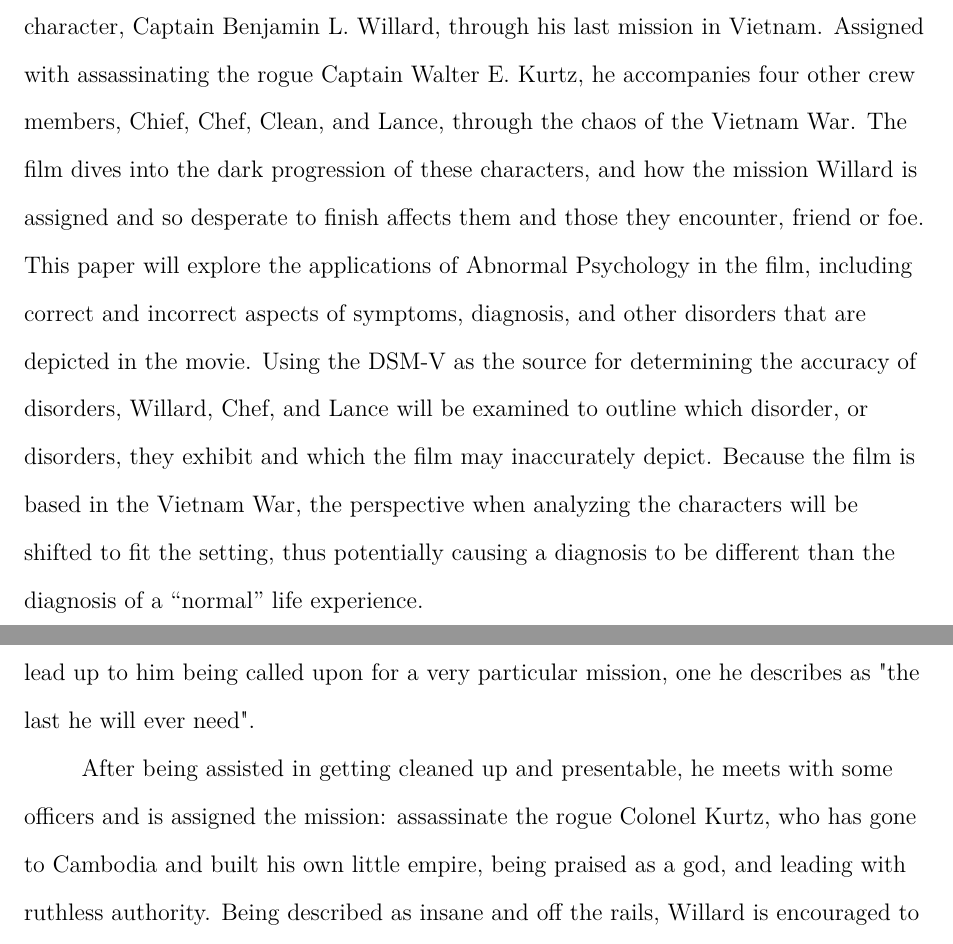
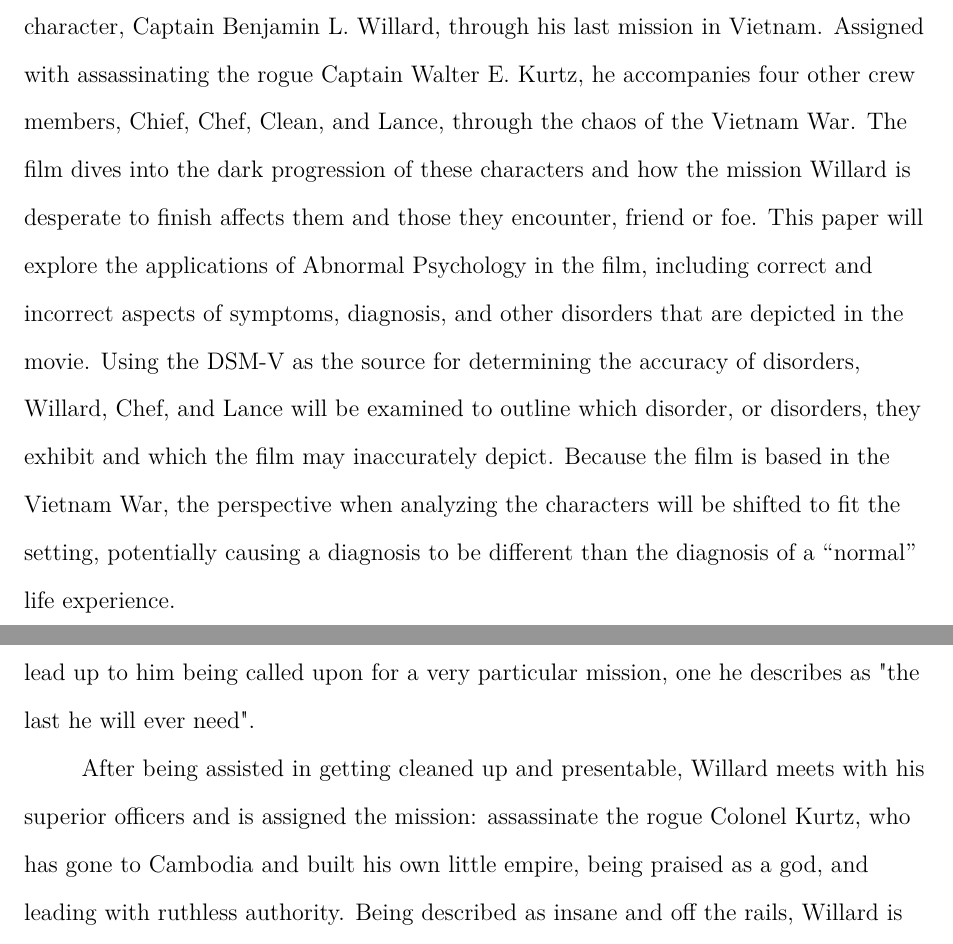
Before and after one commit to ArthurSemilla/psych4501_paper, a LaTeX paper (paper.tex): two parts of pages 2 and 3 of 11, joined at a grey line, cut so that both start at the same text. Compiled offline with pdfLaTeX.

Commit message:
Revisions

```diff
--- a/paper.tex
+++ b/paper.tex
@@ -12,7 +12,7 @@
 \author{Samuel Pilla}
 \affiliation{Missouri University of Science and Technology}
 
-\abstract{\textit{Apocalypse Now} is a film directed by Francis Frank Coppola. It follows the main character, Captain Benjamin L. Willard, through his last mission in Vietnam. Assigned with assassinating the rogue Captain Walter E. Kurtz, he accompanies four other crew members, Chief, Chef, Clean, and Lance, through the chaos of the Vietnam War. The film dives into the dark progression of these characters, and how the mission Willard is assigned and so desperate to finish affects them and those they encounter, friend or foe. This paper will explore the applications of Abnormal Psychology in the film, including correct and incorrect aspects of symptoms, diagnosis, and other disorders that are depicted in the movie. Using the DSM-V as the source for determining the accuracy of disorders, Willard, Chef, and Lance will be examined to outline which disorder, or disorders, they exhibit and which the film may inaccurately depict. Because the film is based in the Vietnam War, the perspective when analyzing the characters will be shifted to fit the setting, thus potentially causing a diagnosis to be different than the diagnosis of a “normal” life experience.}
+\abstract{\textit{Apocalypse Now} is a film directed by Francis Frank Coppola. It follows the main character, Captain Benjamin L. Willard, through his last mission in Vietnam. Assigned with assassinating the rogue Captain Walter E. Kurtz, he accompanies four other crew members, Chief, Chef, Clean, and Lance, through the chaos of the Vietnam War. The film dives into the dark progression of these characters and how the mission Willard is desperate to finish affects them and those they encounter, friend or foe. This paper will explore the applications of Abnormal Psychology in the film, including correct and incorrect aspects of symptoms, diagnosis, and other disorders that are depicted in the movie. Using the DSM-V as the source for determining the accuracy of disorders, Willard, Chef, and Lance will be examined to outline which disorder, or disorders, they exhibit and which the film may inaccurately depict. Because the film is based in the Vietnam War, the perspective when analyzing the characters will be shifted to fit the setting, potentially causing a diagnosis to be different than the diagnosis of a “normal” life experience.}
 
 \begin{document}
 \maketitle
@@ -21,7 +21,7 @@
 
 \textit{Apocalypse Now} focuses on Captain Benjamin L. Willard and his last mission during the Vietnam War. The film opens with Willard experiencing images and sounds of the war, hearing the fan as a chopper and watching tree lines being incinerated by air strikes. When he finally snaps out of his trance, he realizes he is not in the jungle, where he longs to be, but rather in a Saigon hotel. He describes his life back home after the first tour as boring, dull, and undesirable. He had divorced his wife, and only wanted to be back in action. While in the hotel room, he slowly falls into madness. Drinking, smoking, wild dancing, punching glass, and other self-inflicted wounds finally lead up to him being called upon for a very particular mission, one he describes as "the last he will ever need".
 
-After being assisted in getting cleaned up and presentable, he meets with some officers and is assigned the mission: assassinate the rogue Colonel Kurtz, who has gone to Cambodia and built his own little empire, being praised as a god, and leading with ruthless authority. Being described as insane and off the rails, Willard is encouraged to kill with extreme prejudice.
+After being assisted in getting cleaned up and presentable, Willard meets with his superior officers and is assigned the mission: assassinate the rogue Colonel Kurtz, who has gone to Cambodia and built his own little empire, being praised as a god, and leading with ruthless authority. Being described as insane and off the rails, Willard is encouraged to kill with extreme prejudice.
 
 As Willard begins his journey towards Kurtz, he reflects on his own actions, on how many "Charlies", or Vietcong, he has killed, and begins to wonder what happened to Kurtz. What about the war really made him snap and go rogue?
 
```
Also changed, not shown: paper.pdf, 1 other file.
